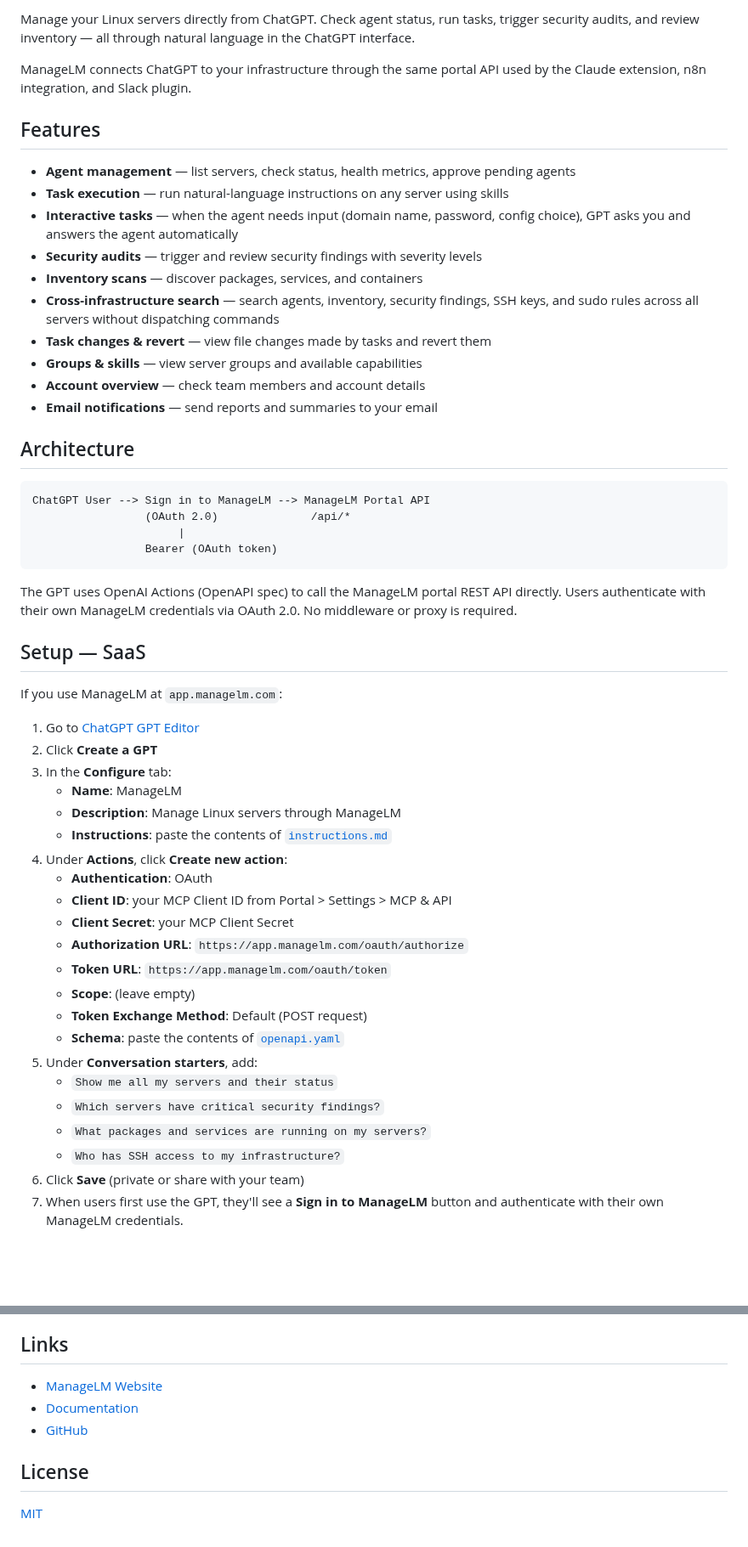
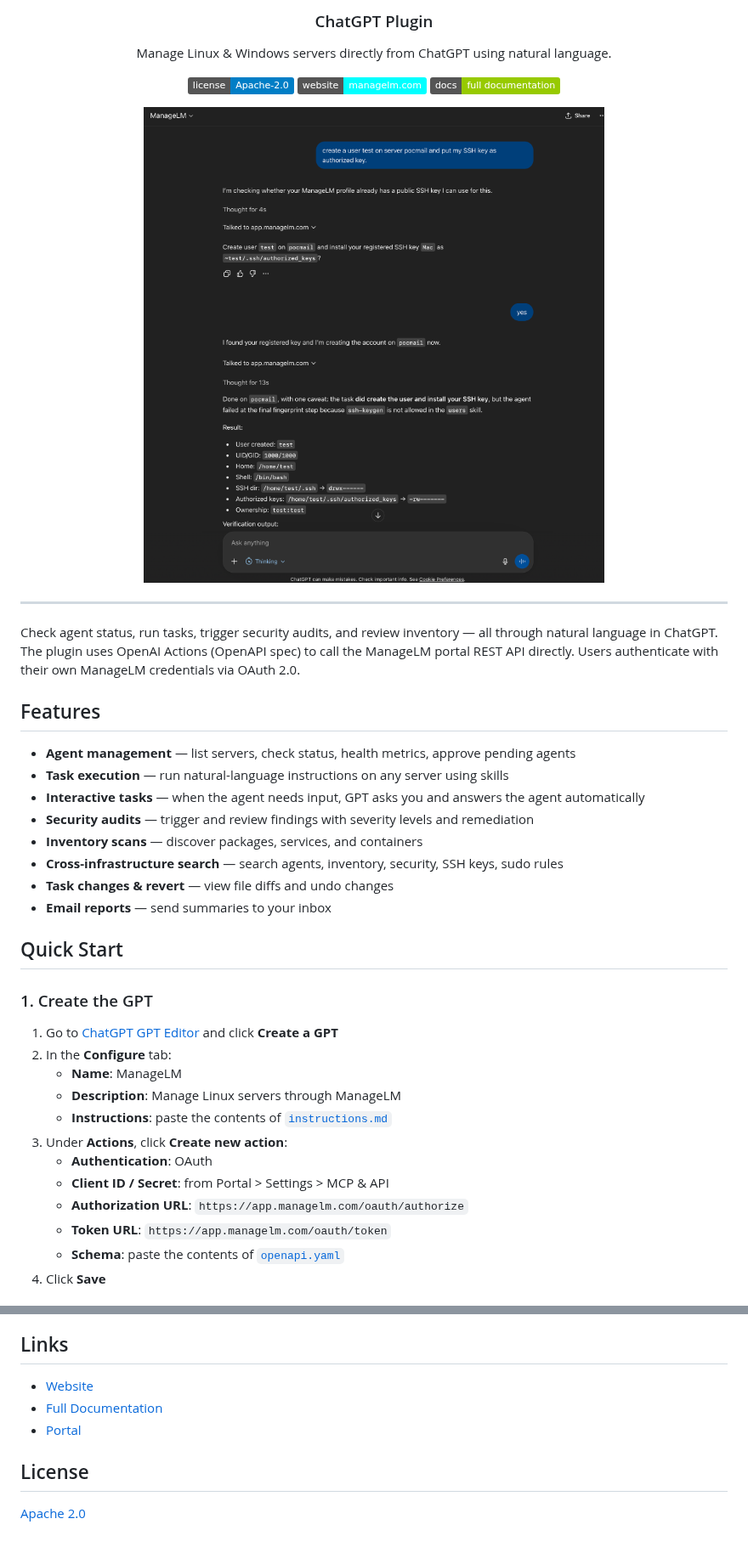
Before and after one commit to managelm/openai-gpt, a Markdown page: README.md, 2 parts joined by grey strips. Shown at 85% size. Rendered like a GitHub page; pictures changed too: assets/screenshot.png (added); badges without logos; blank space fills up the shorter version.

Commit message:
Revamp README with screenshots, badges, and better structure

````diff
--- a/README.md
+++ b/README.md
@@ -2,62 +6,49 @@
 
-Manage your Linux servers directly from ChatGPT. Check agent status, run
-tasks, trigger security audits, and review inventory — all through natural
-language in the ChatGPT interface.
+<h3 align="center">ChatGPT Plugin</h3>
 
-ManageLM connects ChatGPT to your infrastructure through the same portal
-API used by the Claude extension, n8n integration, and Slack plugin.
+<p align="center">
+  Manage Linux &amp; Windows servers directly from ChatGPT using natural language.
+</p>
+
+<p align="center">
+  <a href="LICENSE"><img src="https://img.shields.io/badge/license-Apache--2.0-blue" alt="License"></a>
+  <a href="https://www.managelm.com"><img src="https://img.shields.io/badge/website-managelm.com-cyan" alt="Website"></a>
+  <a href="https://www.managelm.com/plugins/chatgpt.html"><img src="https://img.shields.io/badge/docs-full%20documentation-green" alt="Docs"></a>
+</p>
+
+<p align="center">
+  <img src="assets/screenshot.png" alt="ChatGPT managing a Linux server — creating users, installing SSH keys" width="600">
+</p>
+
+---
+
+Check agent status, run tasks, trigger security audits, and review inventory — all through natural language in ChatGPT. The plugin uses OpenAI Actions (OpenAPI spec) to call the ManageLM portal REST API directly. Users authenticate with their own ManageLM credentials via OAuth 2.0.
 
 ## Features
 
 - **Agent management** — list servers, check status, health metrics, approve pending agents
 - **Task execution** — run natural-language instructions on any server using skills
-- **Interactive tasks** — when the agent needs input (domain name, password, config choice), GPT asks you and answers the agent automatically
-- **Security audits** — trigger and review security findings with severity levels
+- **Interactive tasks** — when the agent needs input, GPT asks you and answers the agent automatically
+- **Security audits** — trigger and review findings with severity levels and remediation
 - **Inventory scans** — discover packages, services, and containers
-- **Cross-infrastructure search** — search agents, inventory, security findings, SSH keys, and sudo rules across all servers without dispatching commands
-- **Task changes & revert** — view file changes made by tasks and revert them
-- **Groups & skills** — view server groups and available capabilities
-- **Account overview** — check team members and account details
-- **Email notifications** — send reports and summaries to your email
+- **Cross-infrastructure search** — search agents, inventory, security, SSH keys, sudo rules
+- **Task changes & revert** — view file diffs and undo changes
+- **Email reports** — send summaries to your inbox
 
-## Architecture
+## Quick Start
 
-```
-ChatGPT User --> Sign in to ManageLM --> ManageLM Portal API
-                 (OAuth 2.0)              /api/*
-                      |
-                 Bearer (OAuth token)
-```
+### 1. Create the GPT
 
-The GPT uses OpenAI Actions (OpenAPI spec) to call the ManageLM portal
-REST API directly. Users authenticate with their own ManageLM credentials
-via OAuth 2.0. No middleware or proxy is required.
-
-## Setup — SaaS
-
-If you use ManageLM at `app.managelm.com`:
-
-1. Go to [ChatGPT GPT Editor](https://chatgpt.com/gpts/editor)
-2. Click **Create a GPT**
-3. In the **Configure** tab:
+1. Go to [ChatGPT GPT Editor](https://chatgpt.com/gpts/editor) and click **Create a GPT**
+2. In the **Configure** tab:
    - **Name**: ManageLM
    - **Description**: Manage Linux servers through ManageLM
    - **Instructions**: paste the contents of [`instructions.md`](instructions.md)
-4. Under **Actions**, click **Create new action**:
+3. Under **Actions**, click **Create new action**:
    - **Authentication**: OAuth
-   - **Client ID**: your MCP Client ID from Portal > Settings > MCP & API
-   - **Client Secret**: your MCP Client Secret
+   - **Client ID / Secret**: from Portal > Settings > MCP & API
    - **Authorization URL**: `https://app.managelm.com/oauth/authorize`
    - **Token URL**: `https://app.managelm.com/oauth/token`
-   - **Scope**: (leave empty)
-   - **Token Exchange Method**: Default (POST request)
    - **Schema**: paste the contents of [`openapi.yaml`](openapi.yaml)
-5. Under **Conversation starters**, add:
-   - `Show me all my servers and their status`
-   - `Which servers have critical security findings?`
-   - `What packages and services are running on my servers?`
-   - `Who has SSH access to my infrastructure?`
-6. Click **Save** (private or share with your team)
-7. When users first use the GPT, they'll see a **Sign in to ManageLM**
-   button and authenticate with their own ManageLM credentials.
+4. Click **Save**
 
@@ -142,10 +113,10 @@ the GPT editor. See [ManageLM Privacy Policy](https://www.managelm.com/privacy.h
 
 ## Links
 
-- [ManageLM Website](https://www.managelm.com)
-- [Documentation](https://www.managelm.com/doc/)
-- [GitHub](https://github.com/managelm/openai-gpt)
+- [Website](https://www.managelm.com)
+- [Full Documentation](https://www.managelm.com/plugins/chatgpt.html)
+- [Portal](https://app.managelm.com)
 
 ## License
 
-[MIT](LICENSE)
+[Apache 2.0](LICENSE)
````
Also changed, not shown: other parts of README.md (+37 -53 lines).
